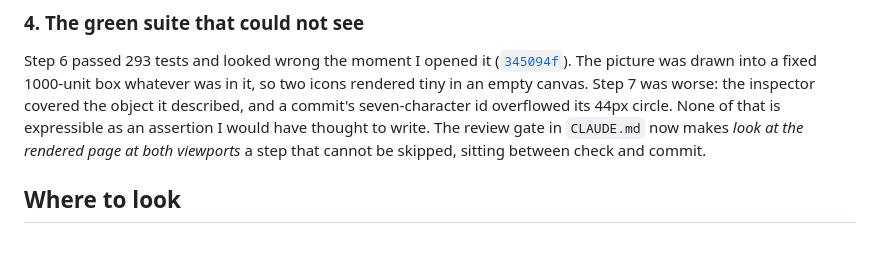
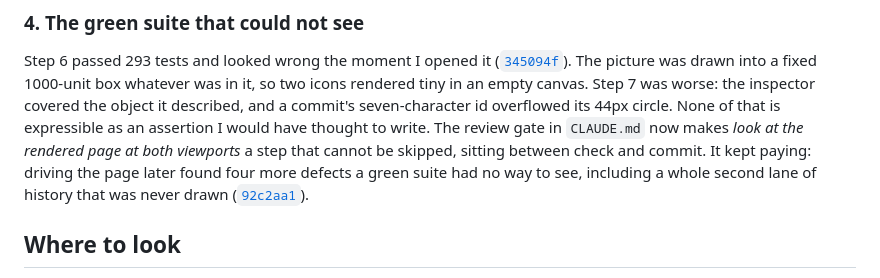
Before and after one commit to comp4020-agentic-coding-studio/comp4020-ass1-drvcarroll, a Markdown page: PROCESS.md, the part around the change. Drawn GitHub-style; blank space fills up the shorter version.

Commit message:
Final checks: evidence, links, and the browser-walk moment in PROCESS.md

```diff
--- a/PROCESS.md
+++ b/PROCESS.md
@@ -58,6 +58,9 @@ the object it described, and a commit's seven-character id overflowed its 44px
 circle. None of that is expressible as an assertion I would have thought to
 write. The review gate in `CLAUDE.md` now makes *look at the rendered page at
 both viewports* a step that cannot be skipped, sitting between check and commit.
+It kept paying: driving the page later found four more defects a green suite had
+no way to see, including a whole second lane of history that was never drawn
+([`92c2aa1`](https://github.com/comp4020-agentic-coding-studio/comp4020-ass1-drvcarroll/commit/92c2aa1)).
 
 ## Where to look
 
```
Also changed, not shown: BUILD_PLAN.md (+3 -1 lines).
